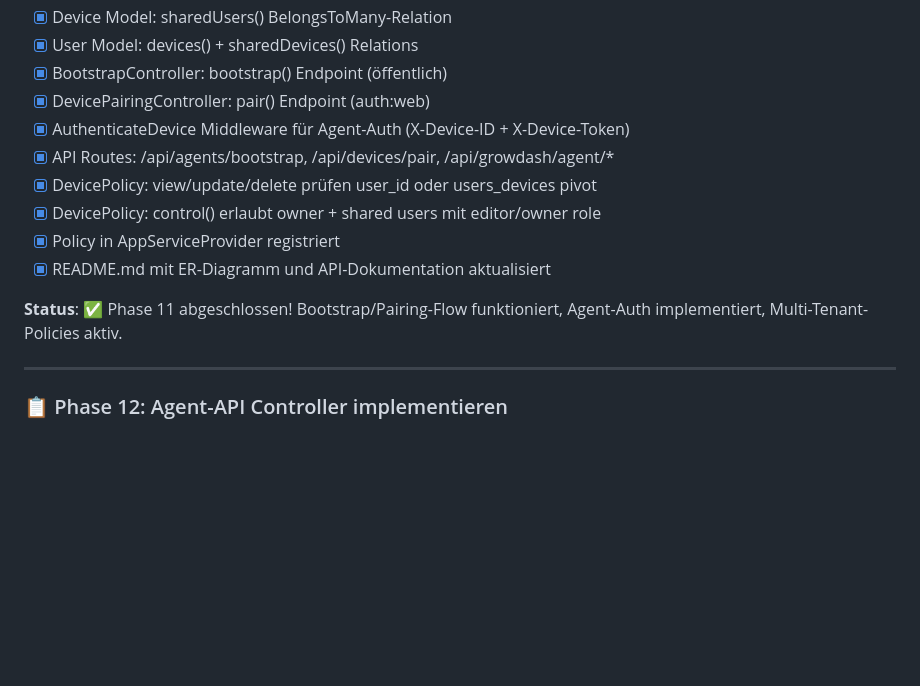
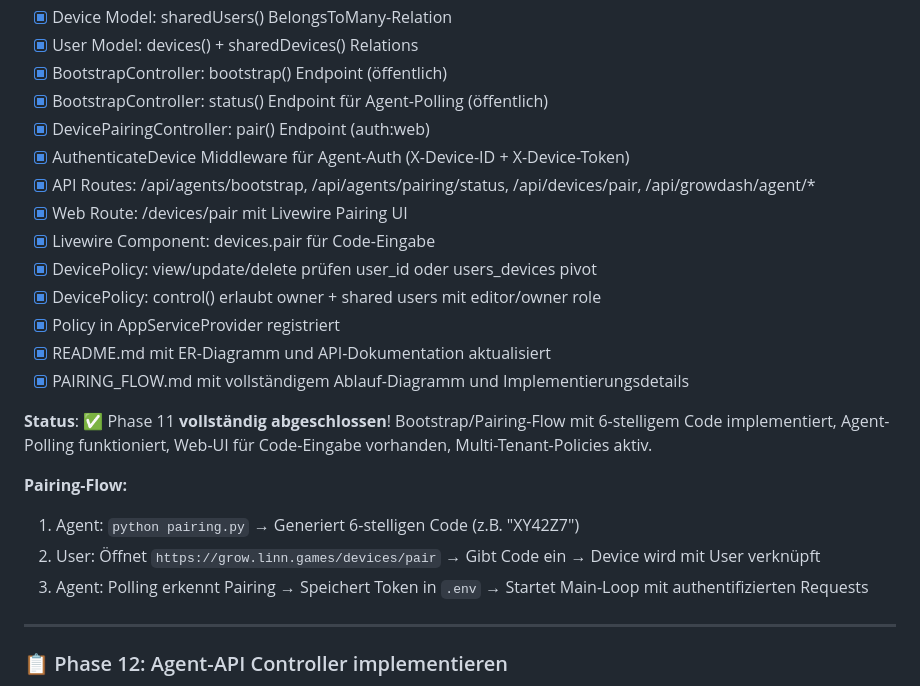
Before and after one commit to Nileneb/SupportedGrowControl, a Markdown page: README.md, the part around the change. Drawn GitHub-style; blank space fills up the shorter version.

Commit message:
feat: Enhance README and PAIRING_FLOW documentation with pairing flow details and status endpoint

```diff
--- a/README.md
+++ b/README.md
@@ -471,15 +471,25 @@ Arduino-Logs.
 -   [x] Device Model: sharedUsers() BelongsToMany-Relation
 -   [x] User Model: devices() + sharedDevices() Relations
 -   [x] BootstrapController: bootstrap() Endpoint (öffentlich)
+-   [x] BootstrapController: status() Endpoint für Agent-Polling (öffentlich)
 -   [x] DevicePairingController: pair() Endpoint (auth:web)
 -   [x] AuthenticateDevice Middleware für Agent-Auth (X-Device-ID + X-Device-Token)
--   [x] API Routes: /api/agents/bootstrap, /api/devices/pair, /api/growdash/agent/\*
+-   [x] API Routes: /api/agents/bootstrap, /api/agents/pairing/status, /api/devices/pair, /api/growdash/agent/\*
+-   [x] Web Route: /devices/pair mit Livewire Pairing UI
+-   [x] Livewire Component: devices.pair für Code-Eingabe
 -   [x] DevicePolicy: view/update/delete prüfen user_id oder users_devices pivot
 -   [x] DevicePolicy: control() erlaubt owner + shared users mit editor/owner role
 -   [x] Policy in AppServiceProvider registriert
 -   [x] README.md mit ER-Diagramm und API-Dokumentation aktualisiert
+-   [x] PAIRING_FLOW.md mit vollständigem Ablauf-Diagramm und Implementierungsdetails
 
-**Status**: ✅ Phase 11 abgeschlossen! Bootstrap/Pairing-Flow funktioniert, Agent-Auth implementiert, Multi-Tenant-Policies aktiv.
+**Status**: ✅ Phase 11 **vollständig abgeschlossen**! Bootstrap/Pairing-Flow mit 6-stelligem Code implementiert, Agent-Polling funktioniert, Web-UI für Code-Eingabe vorhanden, Multi-Tenant-Policies aktiv.
+
+**Pairing-Flow:**
+
+1. Agent: `python pairing.py` → Generiert 6-stelligen Code (z.B. "XY42Z7")
+2. User: Öffnet `https://grow.linn.games/devices/pair` → Gibt Code ein → Device wird mit User verknüpft
+3. Agent: Polling erkennt Pairing → Speichert Token in `.env` → Startet Main-Loop mit authentifizierten Requests
 
 ---
 
```
Also changed, not shown: PAIRING_FLOW.md (added, +471 -0 lines).
